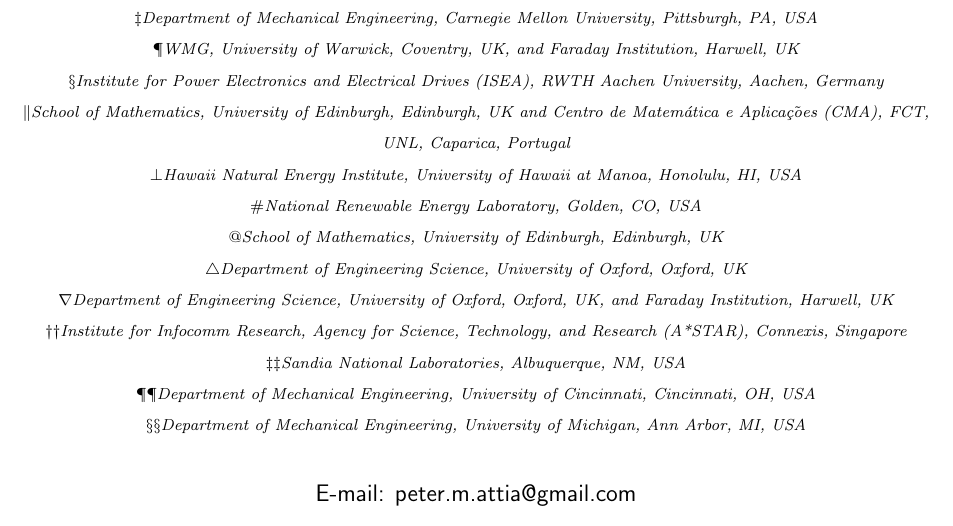
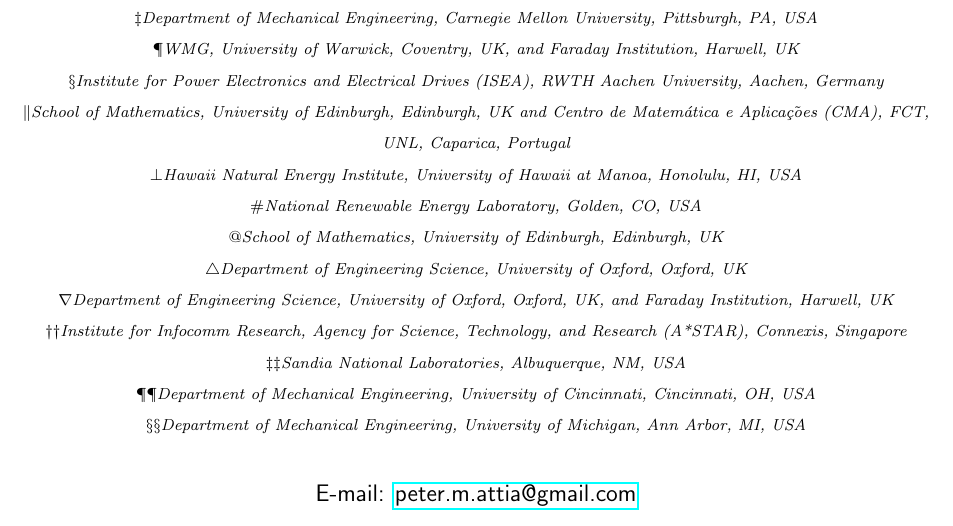
Before and after one commit to valentinsulzer/kneepoint-review, a LaTeX paper (SupplementaryMaterial.tex): part of page 1 of 9, cut so that both start at the same text. Compiled offline with pdfLaTeX.

Commit message:
Add hyperref package

```diff
--- a/SupplementaryMaterial.tex
+++ b/SupplementaryMaterial.tex
@@ -73,6 +73,12 @@
 \parbox{0.8\textwidth}{  \fbox{$\triangleright$\textcolor{green}{\textbf{READY TO EDIT}:}}
 #1
 }}}}
+
+\usepackage{hyperref}
+\hypersetup{
+    colorlinks=false,
+    pdftitle={Knees in lithium-ion battery aging trajectories}
+}
 
 \usepackage[normalem]{ulem}
 
```
Also changed, not shown: main.tex (+6 -0 lines).
